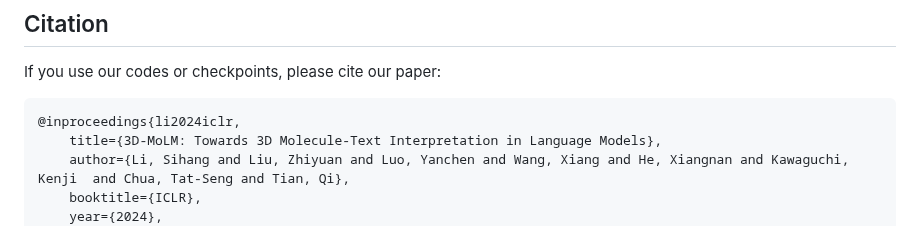
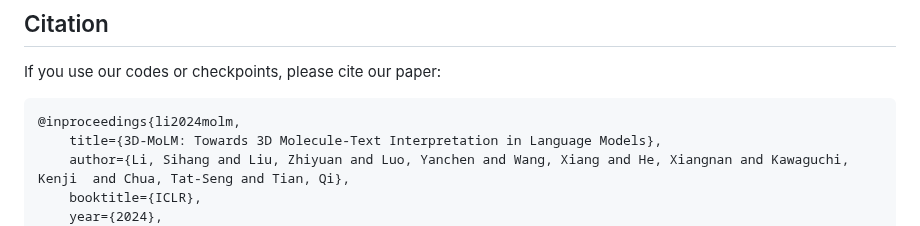
Before and after one commit to lsh0520/3D-MoLM, a Markdown page: README.md, the part around one of its changes. Rendered like a GitHub page.

````diff
--- a/README.md
+++ b/README.md
@@ -133,7 +137,7 @@ bash ./scripts/stage3_train.sh
 If you use our codes or checkpoints, please cite our paper:
 
 ```bib
-@inproceedings{li2024iclr,
+@inproceedings{li2024molm,
     title={3D-MoLM: Towards 3D Molecule-Text Interpretation in Language Models},
     author={Li, Sihang and Liu, Zhiyuan and Luo, Yanchen and Wang, Xiang and He, Xiangnan and Kawaguchi, Kenji  and Chua, Tat-Seng and Tian, Qi},
     booktitle={ICLR},
````
Also changed, not shown: other parts of README.md (+5 -1 lines).
